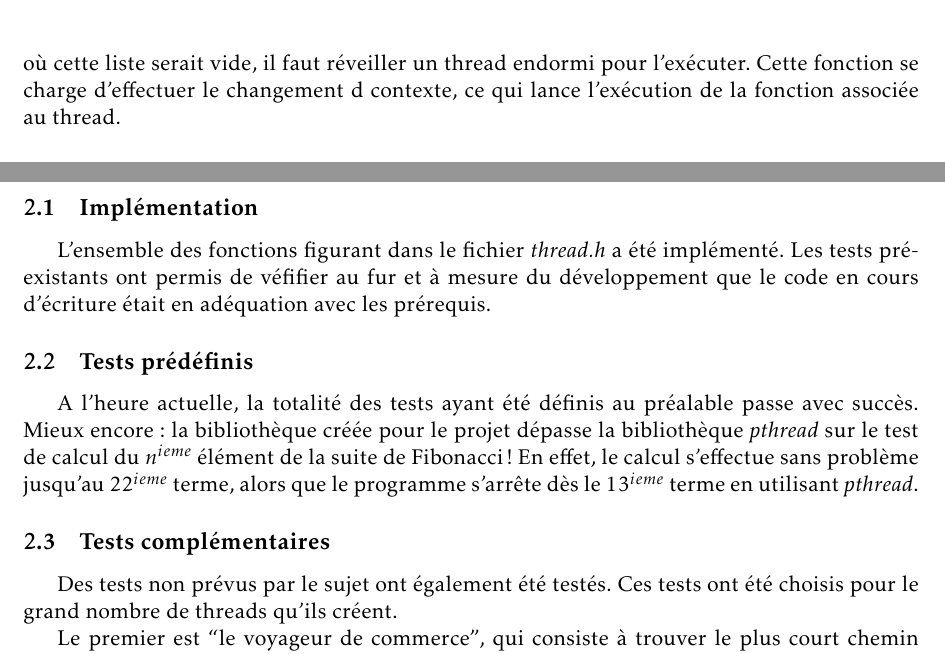
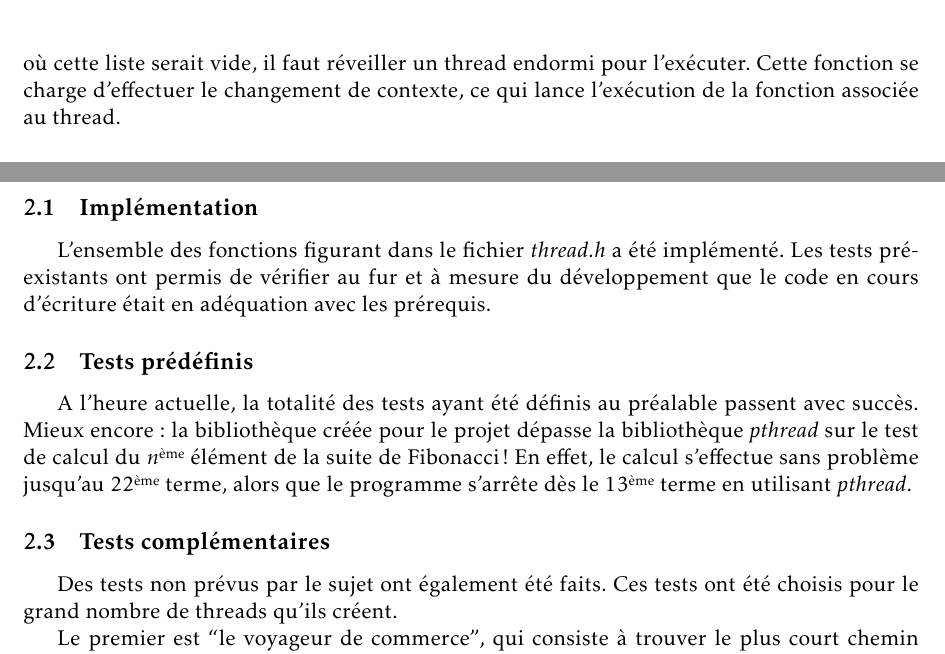
Before and after one commit to julienc91/it202-projet-systeme, a LaTeX document (rapport/rapport_intermediaire.tex): two parts of page 4 of 4, joined at a grey line, cut so that both start at the same text. Compiled offline with pdfLaTeX.

Commit message:
Correction rapport

```diff
--- a/rapport/rapport_intermediaire.tex
+++ b/rapport/rapport_intermediaire.tex
@@ -167,7 +167,7 @@ La création d'un thread se résume en l'allocation dynamique d'une variable \te
 
 \subsubsection*{Passage de main}
 
-Le passage de main, à l'aide de la fonction \texttt{thread\_yield}, consiste simplement à placer le thread courant en fin de liste et d'exécuter le thread se trouvant en début de liste. Dans le cas où cette liste serait vide, il faut réveiller un thread endormi pour l'exécuter. Cette fonction se charge d'effectuer le changement d contexte, ce qui lance l'exécution de la fonction associée au thread.
+Le passage de main, à l'aide de la fonction \texttt{thread\_yield}, consiste simplement à placer le thread courant en fin de liste et d'exécuter le thread se trouvant en début de liste. Dans le cas où cette liste serait vide, il faut réveiller un thread endormi pour l'exécuter. Cette fonction se charge d'effectuer le changement de contexte, ce qui lance l'exécution de la fonction associée au thread.
 
 \subsubsection*{Attente de thread}
 
@@ -182,15 +182,15 @@ Lorsque l'utilisateur demande à terminer un thread, il est simplement indiqué
 
 \subsection{Implémentation}
 
-L'ensemble des fonctions figurant dans le fichier \textit{thread.h} a été implémenté. Les tests pré-existants ont permis de véfifier au fur et à mesure du développement que le code en cours d'écriture était en adéquation avec les prérequis.
+L'ensemble des fonctions figurant dans le fichier \textit{thread.h} a été implémenté. Les tests pré-existants ont permis de vérifier au fur et à mesure du développement que le code en cours d'écriture était en adéquation avec les prérequis.
 
 \subsection{Tests prédéfinis}
 
 
-A l'heure actuelle, la totalité des tests ayant été définis au préalable passe avec succès. Mieux encore: la bibliothèque créée pour le projet dépasse la bibliothèque \textit{pthread} sur le test de calcul du $n^{ieme}$ élément de la suite de Fibonacci! En effet, le calcul s'effectue sans problème jusqu'au $22^{ieme}$ terme, alors que le programme s'arrête dès le $13^{ieme}$ terme en utilisant \textit{pthread}.
+A l'heure actuelle, la totalité des tests ayant été définis au préalable passent avec succès. Mieux encore: la bibliothèque créée pour le projet dépasse la bibliothèque \textit{pthread} sur le test de calcul du $n$\up{ème} élément de la suite de Fibonacci! En effet, le calcul s'effectue sans problème jusqu'au $22$\up{ème} terme, alors que le programme s'arrête dès le $13$\up{ème} terme en utilisant \textit{pthread}.
 
 \subsection{Tests complémentaires}
-Des tests non prévus par le sujet ont également été testés. Ces tests ont été choisis pour le grand nombre de threads qu'ils créent.
+Des tests non prévus par le sujet ont également été faits. Ces tests ont été choisis pour le grand nombre de threads qu'ils créent.
 
 Le premier est ``le voyageur de commerce'', qui consiste à trouver le plus court chemin passant par un certain nombre de points. Ce programme crée autant de processus qu'il y a de points. %Nous avons pu l'exécuter avec $nb$ villes en utilisant nos threads et $nb2$ en utilisant \textit{pthread}.
 
```
Also changed, not shown: rapport/rapport_intermediaire.tex (2 more changed lines).
